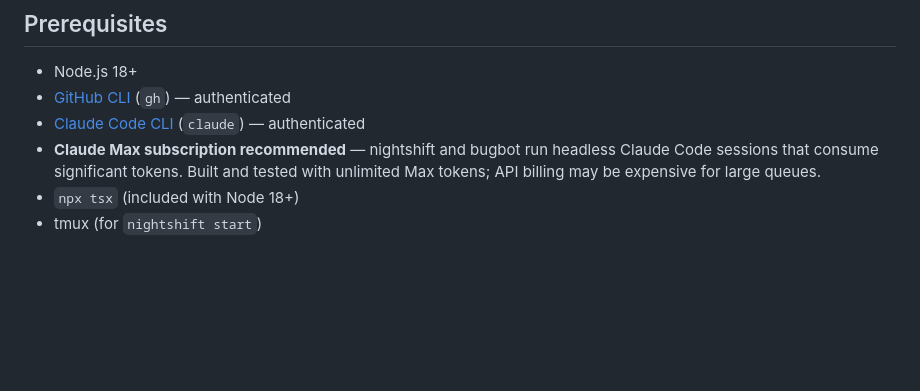
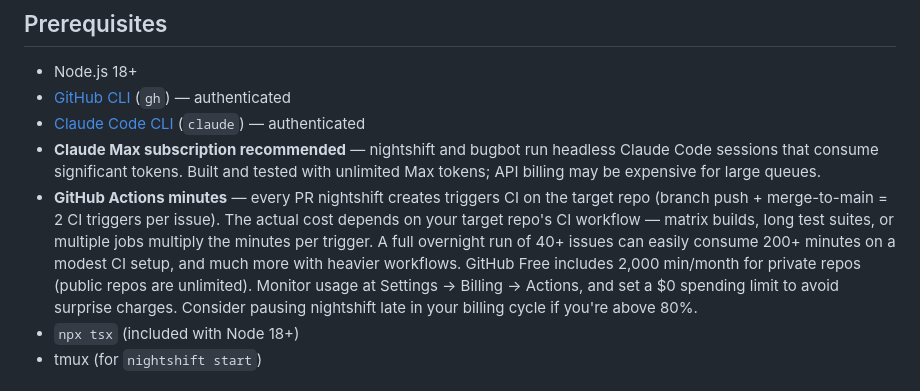
Before and after one commit to kofort9/auto-dev, a Markdown page: README.md, the part around the change. Rendered like a GitHub page; blank space fills up the shorter version.

Commit message:
docs: add GitHub Actions minutes warning to prerequisites
Nightshift triggers CI on the target repo for every PR it creates.
The cost scales with the target repo's workflow complexity (matrix
builds, job count, test suite length). Added guidance on monitoring
usage and setting a $0 spending limit.

Co-Authored-By: Claude Opus 4.6 <noreply@anthropic.com>

```diff
--- a/README.md
+++ b/README.md
@@ -10,6 +10,7 @@ Autonomous development pipeline that pairs with any GitHub-hosted TypeScript/Nod
 - [GitHub CLI](https://cli.github.com/) (`gh`) — authenticated
 - [Claude Code CLI](https://docs.anthropic.com/en/docs/claude-code) (`claude`) — authenticated
 - **Claude Max subscription recommended** — nightshift and bugbot run headless Claude Code sessions that consume significant tokens. Built and tested with unlimited Max tokens; API billing may be expensive for large queues.
+- **GitHub Actions minutes** — every PR nightshift creates triggers CI on the target repo (branch push + merge-to-main = 2 CI triggers per issue). The actual cost depends on your target repo's CI workflow — matrix builds, long test suites, or multiple jobs multiply the minutes per trigger. A full overnight run of 40+ issues can easily consume 200+ minutes on a modest CI setup, and much more with heavier workflows. GitHub Free includes 2,000 min/month for private repos (public repos are unlimited). Monitor usage at Settings → Billing → Actions, and set a $0 spending limit to avoid surprise charges. Consider pausing nightshift late in your billing cycle if you're above 80%.
 - `npx tsx` (included with Node 18+)
 - tmux (for `nightshift start`)
 
```
